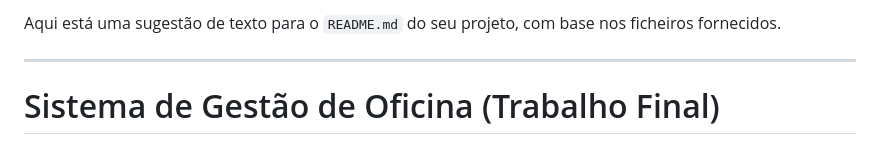
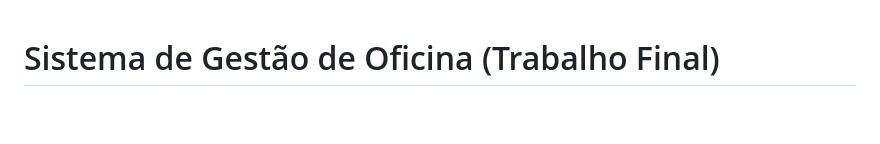
Before and after one commit to jpbss/trabalho-final-tpc0, a Markdown page: README.md, the part around the change. Drawn GitHub-style; blank space fills up the shorter version.

```diff
--- a/README.md
+++ b/README.md
@@ -1,7 +1,3 @@
-Aqui está uma sugestão de texto para o `README.md` do seu projeto, com base nos ficheiros fornecidos.
-
------
-
 # Sistema de Gestão de Oficina (Trabalho Final)
 
 Este projeto é uma aplicação web desenvolvida em Python como trabalho final para a matéria eletiva de Tópicos em Programação. A aplicação simula um sistema de gerenciamento para uma oficina ou revenda de veículos, permitindo o controle de clientes, veículos, serviços e transações financeiras.
```
